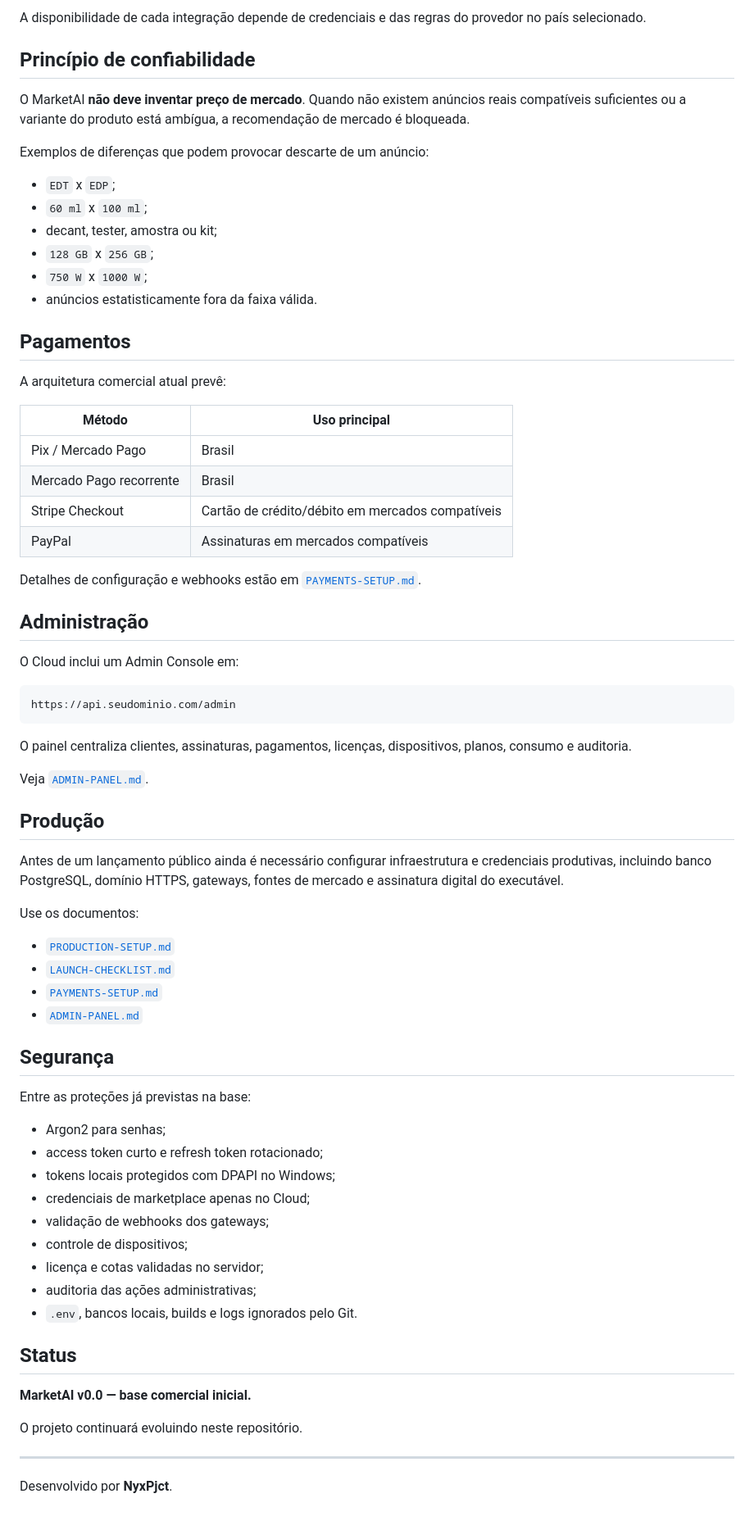
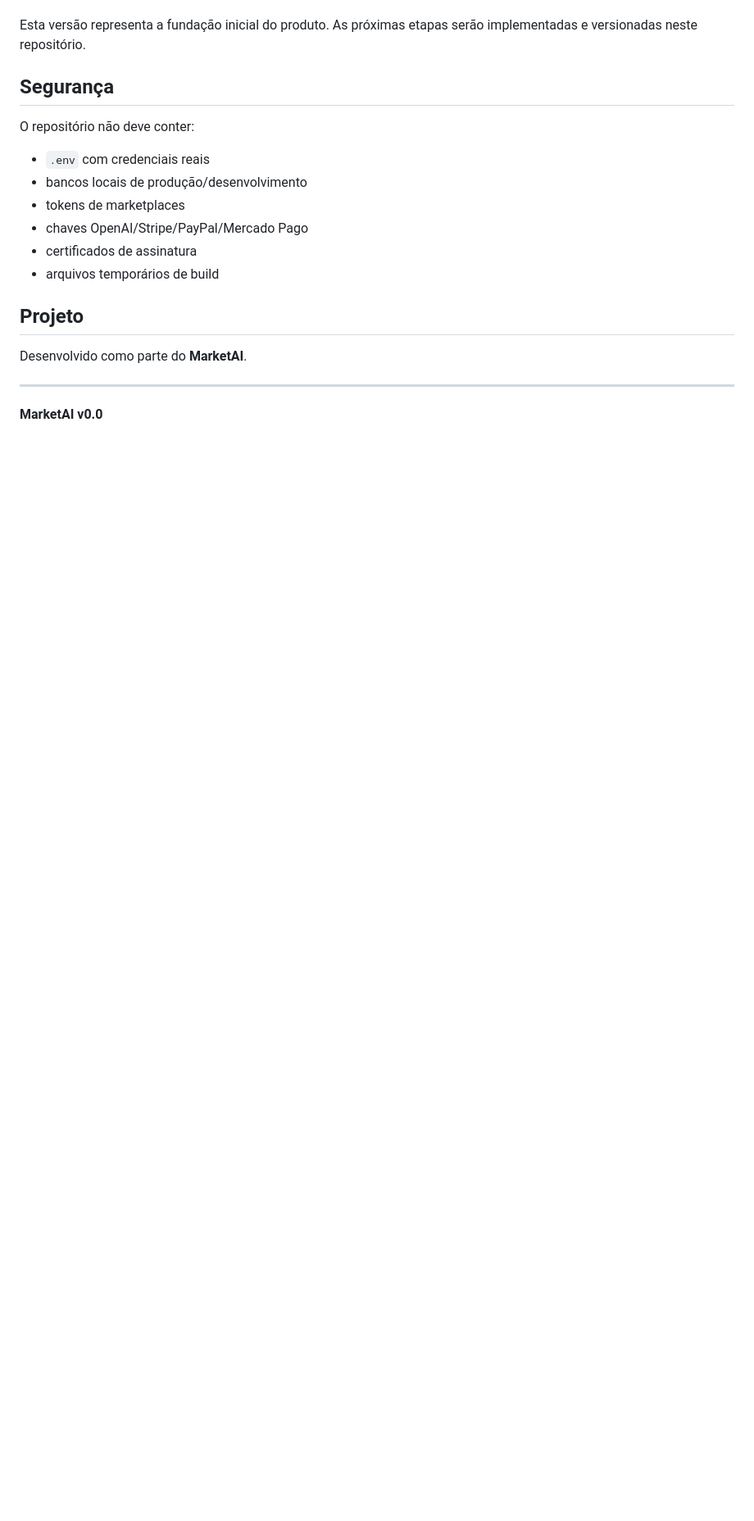
Before and after one commit to NyxPjct/MarketAI, a Markdown page: README.md, the part around one of its changes. Shown at 82% size. Drawn GitHub-style; blank space fills up the shorter version.

Commit message:
docs: add MarketAI previews and project overview

````diff
--- a/README.md
+++ b/README.md
@@ -153,74 +103,20 @@ A base possui estrutura para integrar fontes e serviços como:
-A disponibilidade de cada integração depende de credenciais e das regras do provedor no país selecionado.
-
-## Princípio de confiabilidade
-
-O MarketAI **não deve inventar preço de mercado**. Quando não existem anúncios reais compatíveis suficientes ou a variante do produto está ambígua, a recomendação de mercado é bloqueada.
-
-Exemplos de diferenças que podem provocar descarte de um anúncio:
-
-- `EDT` x `EDP`;
-- `60 ml` x `100 ml`;
-- decant, tester, amostra ou kit;
-- `128 GB` x `256 GB`;
-- `750 W` x `1000 W`;
-- anúncios estatisticamente fora da faixa válida.
-
-## Pagamentos
-
-A arquitetura comercial atual prevê:
-
-| Método | Uso principal |
-|---|---|
-| Pix / Mercado Pago | Brasil |
-| Mercado Pago recorrente | Brasil |
-| Stripe Checkout | Cartão de crédito/débito em mercados compatíveis |
-| PayPal | Assinaturas em mercados compatíveis |
-
-Detalhes de configuração e webhooks estão em [`PAYMENTS-SETUP.md`](PAYMENTS-SETUP.md).
-
-## Administração
-
-O Cloud inclui um Admin Console em:
-
-```text
-https://api.seudominio.com/admin
-```
-
-O painel centraliza clientes, assinaturas, pagamentos, licenças, dispositivos, planos, consumo e auditoria.
-
-Veja [`ADMIN-PANEL.md`](ADMIN-PANEL.md).
-
-## Produção
-
-Antes de um lançamento público ainda é necessário configurar infraestrutura e credenciais produtivas, incluindo banco PostgreSQL, domínio HTTPS, gateways, fontes de mercado e assinatura digital do executável.
-
-Use os documentos:
-
-- [`PRODUCTION-SETUP.md`](PRODUCTION-SETUP.md)
-- [`LAUNCH-CHECKLIST.md`](LAUNCH-CHECKLIST.md)
-- [`PAYMENTS-SETUP.md`](PAYMENTS-SETUP.md)
-- [`ADMIN-PANEL.md`](ADMIN-PANEL.md)
+Esta versão representa a fundação inicial do produto. As próximas etapas serão implementadas e versionadas neste repositório.
 
 ## Segurança
 
-Entre as proteções já previstas na base:
+O repositório não deve conter:
 
-- Argon2 para senhas;
-- access token curto e refresh token rotacionado;
-- tokens locais protegidos com DPAPI no Windows;
-- credenciais de marketplace apenas no Cloud;
-- validação de webhooks dos gateways;
-- controle de dispositivos;
-- licença e cotas validadas no servidor;
-- auditoria das ações administrativas;
-- `.env`, bancos locais, builds e logs ignorados pelo Git.
+- `.env` com credenciais reais
+- bancos locais de produção/desenvolvimento
+- tokens de marketplaces
+- chaves OpenAI/Stripe/PayPal/Mercado Pago
+- certificados de assinatura
+- arquivos temporários de build
 
-## Status
+## Projeto
 
-**MarketAI v0.0 — base comercial inicial.**
-
-O projeto continuará evoluindo neste repositório.
+Desenvolvido como parte do **MarketAI**.
 
 ---
 
-Desenvolvido por **NyxPjct**.
+**MarketAI v0.0**
````
Also changed, not shown: other parts of README.md (+68 -118 lines).
